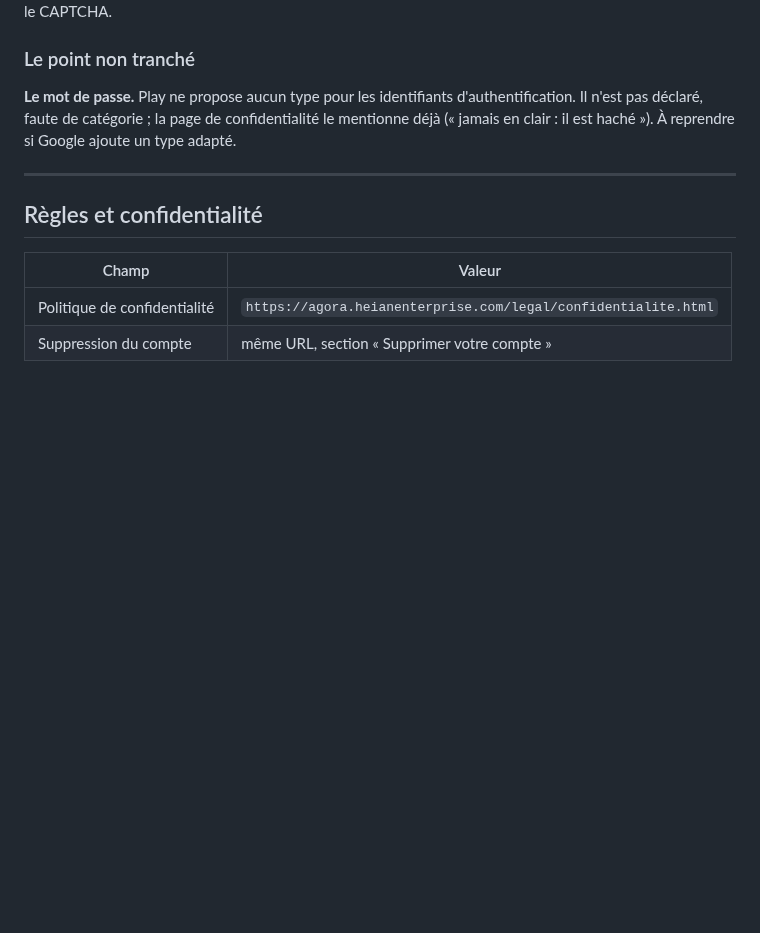
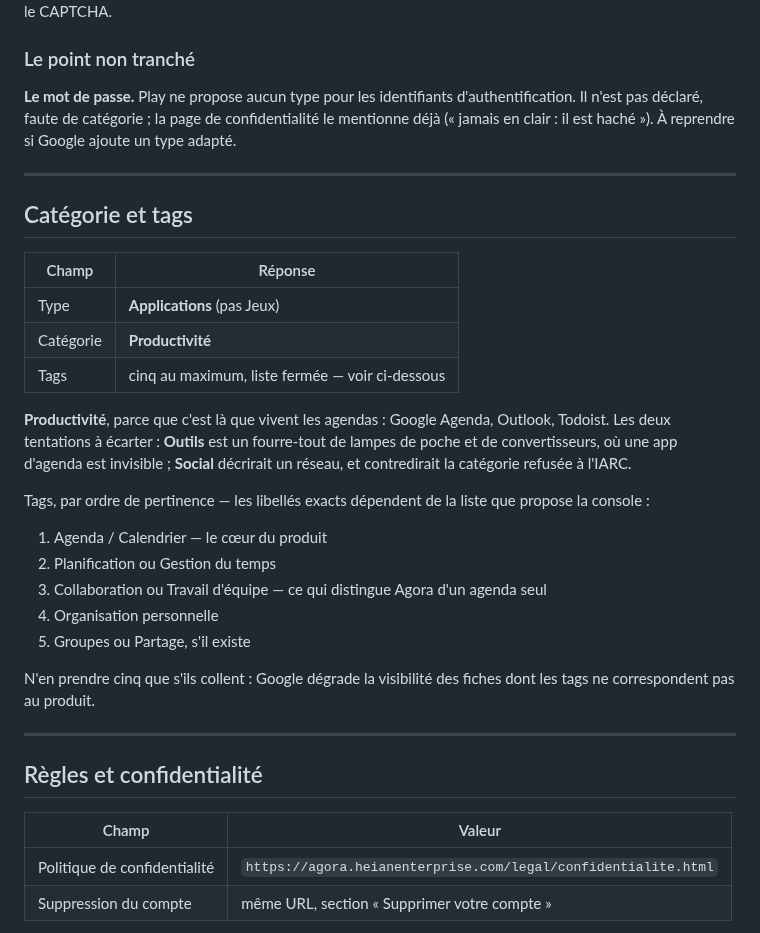
Before and after one commit to Lelio88/Agora, a Markdown page: app/store/declarations-play.md, the part around the change. GitHub-like rendering; blank space fills up the shorter version.

Commit message:
docs: la catégorie du Play Store, et ce qui la dicte
Productivité : c'est la catégorie des agendas. Outils est un fourre-tout où
une app d'agenda disparaît, et Social contredirait la catégorie refusée au
questionnaire IARC quelques écrans plus tôt.

Les tags sont notés par ordre de pertinence plutôt que par libellé exact : la
liste est fermée et dépend de la catégorie choisie.

```diff
--- a/app/store/declarations-play.md
+++ b/app/store/declarations-play.md
@@ -275,6 +275,33 @@ reprendre si Google ajoute un type adapté.
 
 ---
 
+## Catégorie et tags
+
+| Champ | Réponse |
+|---|---|
+| Type | **Applications** (pas Jeux) |
+| Catégorie | **Productivité** |
+| Tags | cinq au maximum, liste fermée — voir ci-dessous |
+
+**Productivité**, parce que c'est là que vivent les agendas : Google Agenda,
+Outlook, Todoist. Les deux tentations à écarter : **Outils** est un fourre-tout
+de lampes de poche et de convertisseurs, où une app d'agenda est invisible ;
+**Social** décrirait un réseau, et contredirait la catégorie refusée à l'IARC.
+
+Tags, par ordre de pertinence — les libellés exacts dépendent de la liste que
+propose la console :
+
+1. Agenda / Calendrier — le cœur du produit
+2. Planification ou Gestion du temps
+3. Collaboration ou Travail d'équipe — ce qui distingue Agora d'un agenda seul
+4. Organisation personnelle
+5. Groupes ou Partage, s'il existe
+
+N'en prendre cinq que s'ils collent : Google dégrade la visibilité des fiches
+dont les tags ne correspondent pas au produit.
+
+---
+
 ## Règles et confidentialité
 
 | Champ | Valeur |
```
